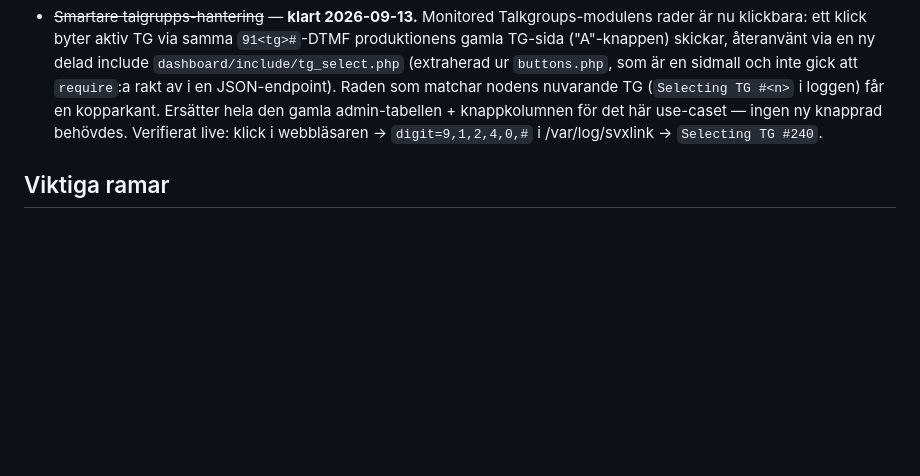
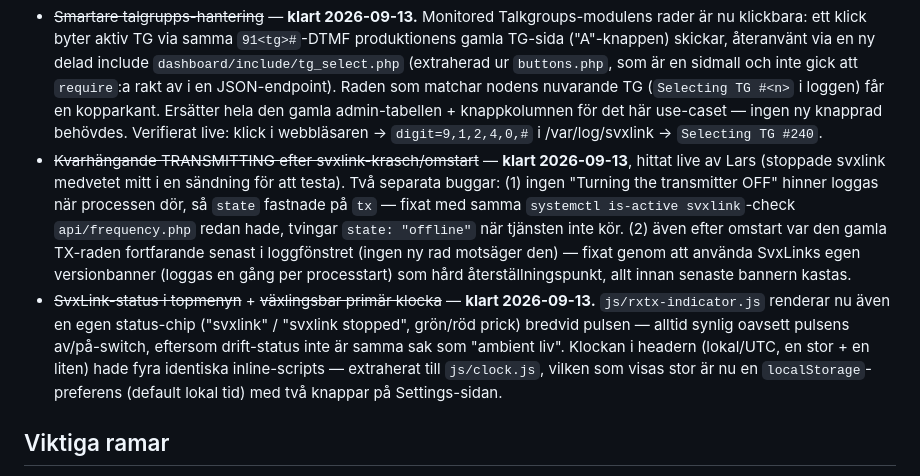
Before and after one commit to mrspock64/hotspot-image, a Markdown page: docs/dashboard-v2-brief.md, the part around the change. GitHub-like rendering; blank space fills up the shorter version.

Commit message:
docs: log the stuck-TX fix and the SvxLink chip/clock preference
Co-Authored-By: Claude Sonnet 5 <noreply@anthropic.com>

```diff
--- a/docs/dashboard-v2-brief.md
+++ b/docs/dashboard-v2-brief.md
@@ -71,6 +71,8 @@ Talkgroup/Reflector Activity/Monitored Talkgroups/Radio Status delar alla samma
 - ~~RX Monitor-modulen kan återanvända "monitor-only"-mönstret~~ — **klart 2026-09-13.** `dashboard-v2/api/rxmonitor.php` proxar `?action=start`/`?action=stop` rakt igenom till produktionens `dashboard/include/rx_monitor_toggle.php` (samma `/dev/shm`-flagga, samma DTMF, samma fördröjda avstängning — inte omskrivet). Krävde en engångs-merge av `main` in i `dashboard-v2` eftersom branchen aldrig själv drar in nya `main`-commits och filen tillkom på `main` efter branch-point. Panelen har fått en "Lyssna"-knapp som spelar upp samma PCM-ström waterfallen redan lyssnar på (ingen andra WebSocket, ingen vendorad kopia av `pcm-player.min.js`). Verifierat live end-to-end (curl + riktig knapptryckning i webbläsaren, se `journalctl`-loggen för `action=start`/`action=stop`).
 - ~~Ambient RX/TX-liv i topbaren~~ — **klart 2026-09-13** (lättviktsvarianten, "B"). `js/rxtx-indicator.js` sätter en liten pulserande stapel-pill bredvid UTC-klockan på alla fyra sidorna, pollar samma `api/radio-status.php` (idle/rx/tx) Radio Status-modulen redan använder — ingen ny backend, ingen WebSocket. Av/på-switch på Settings-sidan (`localStorage`, samma mönster som sidebarens collapse-state). Idle-läget fick högre kontrast (`text-dim` + ojämna stapelhöjder) efter feedback om att det var näst intill osynligt.
 - ~~Smartare talgrupps-hantering~~ — **klart 2026-09-13.** Monitored Talkgroups-modulens rader är nu klickbara: ett klick byter aktiv TG via samma `91<tg>#`-DTMF produktionens gamla TG-sida ("A"-knappen) skickar, återanvänt via en ny delad include `dashboard/include/tg_select.php` (extraherad ur `buttons.php`, som är en sidmall och inte gick att `require`:a rakt av i en JSON-endpoint). Raden som matchar nodens nuvarande TG (`Selecting TG #<n>` i loggen) får en kopparkant. Ersätter hela den gamla admin-tabellen + knappkolumnen för det här use-caset — ingen ny knapprad behövdes. Verifierat live: klick i webbläsaren → `digit=9,1,2,4,0,#` i /var/log/svxlink → `Selecting TG #240`.
+- ~~Kvarhängande TRANSMITTING efter svxlink-krasch/omstart~~ — **klart 2026-09-13**, hittat live av Lars (stoppade svxlink medvetet mitt i en sändning för att testa). Två separata buggar: (1) ingen "Turning the transmitter OFF" hinner loggas när processen dör, så `state` fastnade på `tx` — fixat med samma `systemctl is-active svxlink`-check `api/frequency.php` redan hade, tvingar `state: "offline"` när tjänsten inte kör. (2) även efter omstart var den gamla TX-raden fortfarande senast i loggfönstret (ingen ny rad motsäger den) — fixat genom att använda SvxLinks egen versionbanner (loggas en gång per processtart) som hård återställningspunkt, allt innan senaste bannern kastas.
+- ~~SvxLink-status i topmenyn~~ + ~~växlingsbar primär klocka~~ — **klart 2026-09-13.** `js/rxtx-indicator.js` renderar nu även en egen status-chip ("svxlink" / "svxlink stopped", grön/röd prick) bredvid pulsen — alltid synlig oavsett pulsens av/på-switch, eftersom drift-status inte är samma sak som "ambient liv". Klockan i headern (lokal/UTC, en stor + en liten) hade fyra identiska inline-scripts — extraherat till `js/clock.js`, vilken som visas stor är nu en `localStorage`-preferens (default lokal tid) med två knappar på Settings-sidan.
 
 ## Viktiga ramar
 
```
